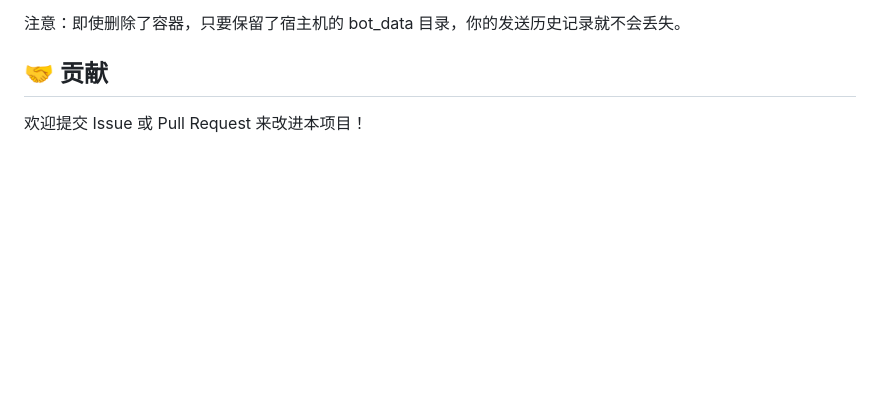
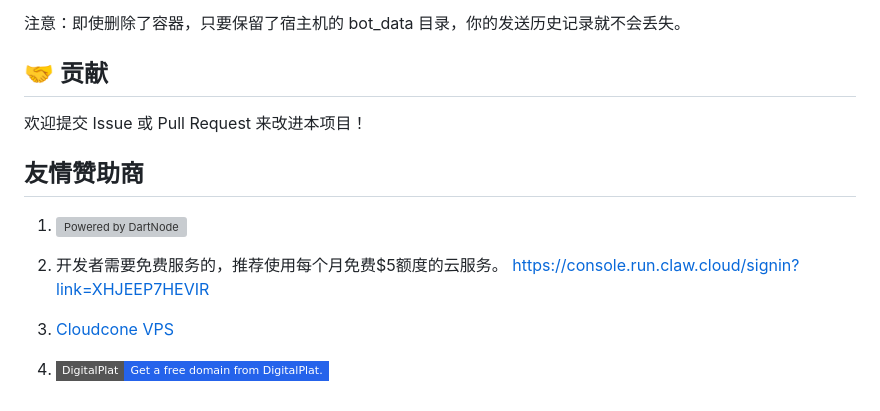
Before and after one commit to dangerwolf/sanic-webui-tgbot, a Markdown page: README.md, the part around the change. GitHub-like rendering; badges without logos; blank space fills up the shorter version; grey boxes are pictures that could not be loaded.

Commit message:
Add sponsorship section to README
Added sponsorship section with links to various services.

```diff
--- a/README.md
+++ b/README.md
@@ -144,3 +144,14 @@ curl http://localhost:9010/history?limit=10
 
 ## 🤝 贡献
 欢迎提交 Issue 或 Pull Request 来改进本项目！
+
+## 友情赞助商
+
+1. [![Powered by DartNode](https://dartnode.com/branding/DN-Open-Source-sm.png)](https://dartnode.com "Powered by DartNode - Free VPS for Open Source")
+
+2. 开发者需要免费服务的，推荐使用每个月免费$5额度的云服务。
+[https://console.run.claw.cloud/signin?link=XHJEEP7HEVIR](https://console.run.claw.cloud/signin?link=XHJEEP7HEVIR)
+
+3. [Cloudcone VPS](https://app.cloudcone.com/?ref=12850)
+
+4. [![This Website is Powered by DigitalPlat FreeDomain Get a free domain from DigitalPlat.](https://img.shields.io/badge/DigitalPlat-Get%20a%20free%20domain%20from%20DigitalPlat.-2563eb?style=flat-square&logo=databricks&logoColor=ffffff)](https://dash.domain.digitalplat.org/signup?ref=3lT6CU6HGe)
```
